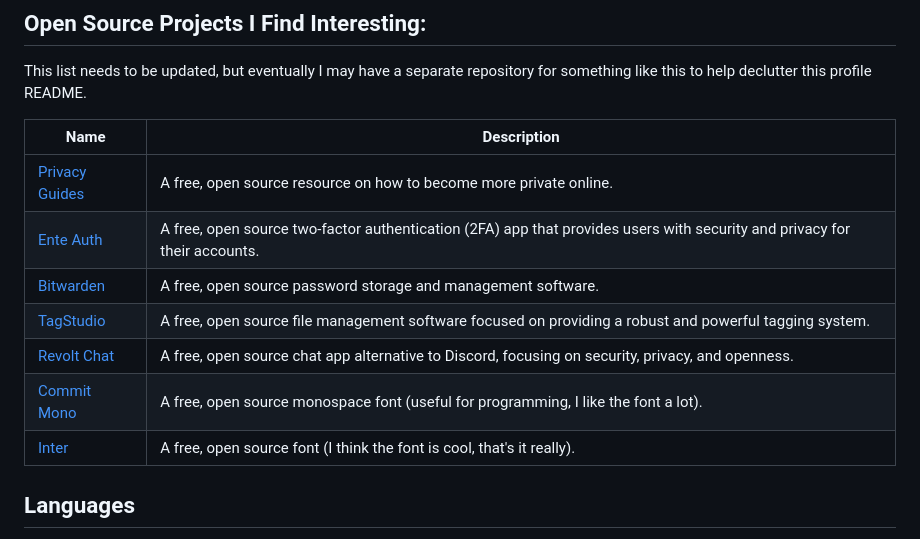
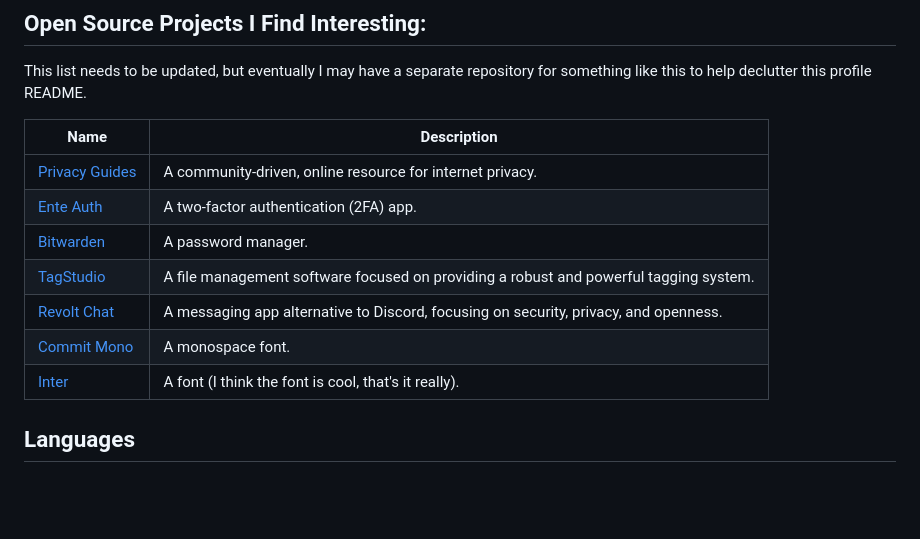
Before and after one commit to TrulyFlawed/TrulyFlawed, a Markdown page: README.md, the part around the change. Rendered like a GitHub page; blank space fills up the shorter version.

Commit message:
chore: remove redundancy in README.md

```diff
--- a/README.md
+++ b/README.md
@@ -19,13 +19,13 @@ This list needs to be updated, but eventually I may have a separate repository f
 
 | Name | Description |
 | ---- | ----------- |
-| [Privacy Guides](https://www.privacyguides.org/en/) | A free, open source resource on how to become more private online. |
-| [Ente Auth](https://github.com/ente-io/ente) | A free, open source two-factor authentication (2FA) app that provides users with security and privacy for their accounts. |
-| [Bitwarden](https://github.com/bitwarden) | A free, open source password storage and management software. |
-| [TagStudio](https://github.com/TagStudioDev/TagStudio) | A free, open source file management software focused on providing a robust and powerful tagging system. |
-| [Revolt Chat](https://github.com/revoltchat) | A free, open source chat app alternative to Discord, focusing on security, privacy, and openness. |
-| [Commit Mono](https://github.com/eigilnikolajsen/commit-mono) | A free, open source monospace font (useful for programming, I like the font a lot). |
-| [Inter](https://github.com/rsms/inter) | A free, open source font (I think the font is cool, that's it really). |
+| [Privacy Guides](https://www.privacyguides.org/en/) | A community-driven, online resource for internet privacy. |
+| [Ente Auth](https://github.com/ente-io/ente) | A two-factor authentication (2FA) app. |
+| [Bitwarden](https://github.com/bitwarden) | A password manager. |
+| [TagStudio](https://github.com/TagStudioDev/TagStudio) | A file management software focused on providing a robust and powerful tagging system. |
+| [Revolt Chat](https://github.com/revoltchat) | A messaging app alternative to Discord, focusing on security, privacy, and openness. |
+| [Commit Mono](https://github.com/eigilnikolajsen/commit-mono) | A monospace font. |
+| [Inter](https://github.com/rsms/inter) | A font (I think the font is cool, that's it really). |
 
 ## Languages
 
```
